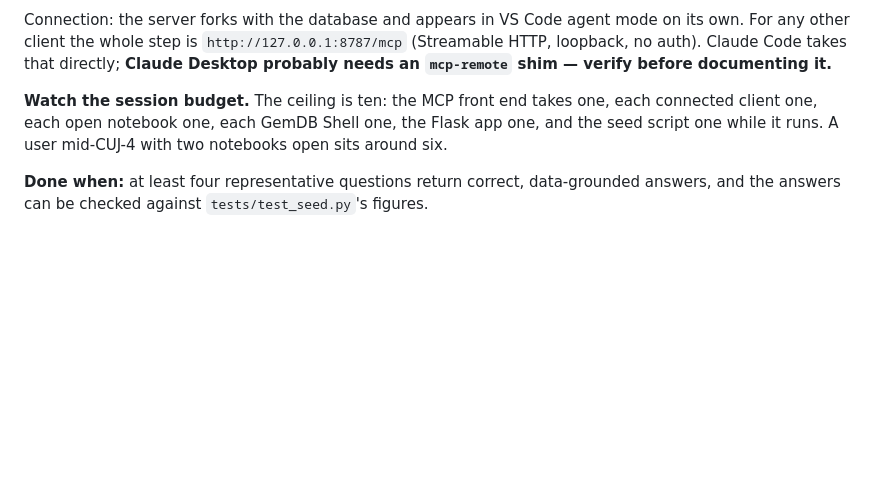
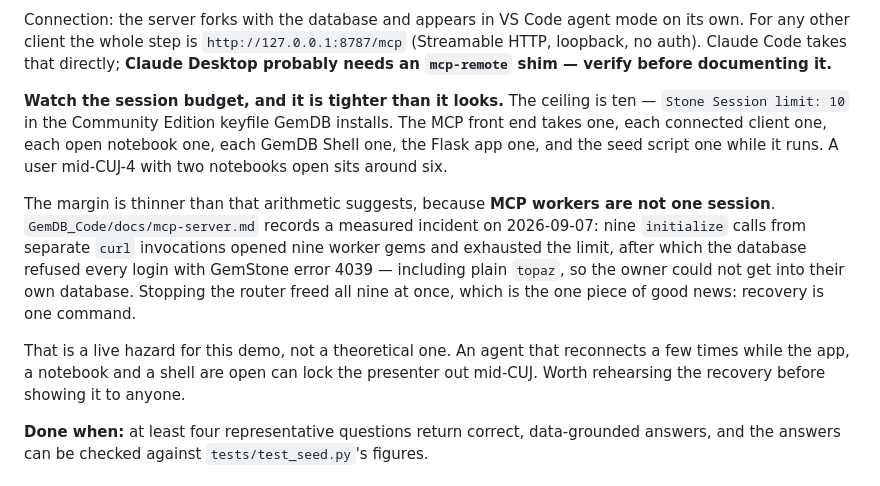
Before and after one commit to GemTalk/brain-freeze, a Markdown page: PLAN.md, the part around the change. Drawn GitHub-style; blank space fills up the shorter version.

```diff
--- a/PLAN.md
+++ b/PLAN.md
@@ -723,10 +723,24 @@ mode on its own. For any other client the whole step is
 takes that directly; **Claude Desktop probably needs an `mcp-remote` shim —
 verify before documenting it.**
 
-**Watch the session budget.** The ceiling is ten: the MCP front end takes one,
-each connected client one, each open notebook one, each GemDB Shell one, the
-Flask app one, and the seed script one while it runs. A user mid-CUJ-4 with
-two notebooks open sits around six.
+**Watch the session budget, and it is tighter than it looks.** The ceiling is
+ten — `Stone Session limit: 10` in the Community Edition keyfile GemDB
+installs. The MCP front end takes one, each connected client one, each open
+notebook one, each GemDB Shell one, the Flask app one, and the seed script one
+while it runs. A user mid-CUJ-4 with two notebooks open sits around six.
+
+The margin is thinner than that arithmetic suggests, because **MCP workers are
+not one session**. `GemDB_Code/docs/mcp-server.md` records a measured incident
+on 2026-09-07: nine `initialize` calls from separate `curl` invocations opened
+nine worker gems and exhausted the limit, after which the database refused
+every login with GemStone error 4039 — including plain `topaz`, so the owner
+could not get into their own database. Stopping the router freed all nine at
+once, which is the one piece of good news: recovery is one command.
+
+That is a live hazard for this demo, not a theoretical one. An agent that
+reconnects a few times while the app, a notebook and a shell are open can lock
+the presenter out mid-CUJ. Worth rehearsing the recovery before showing it to
+anyone.
 
 **Done when:** at least four representative questions return correct,
 data-grounded answers, and the answers can be checked against
```
Also changed, not shown: docs/prd-corrections.md (+17 -1 lines).
